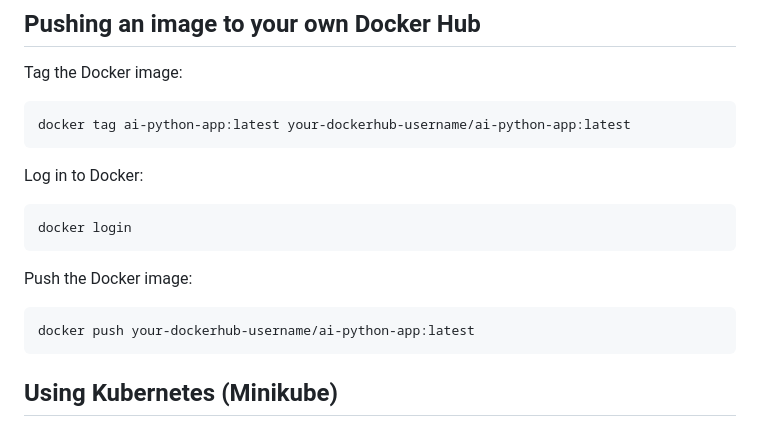
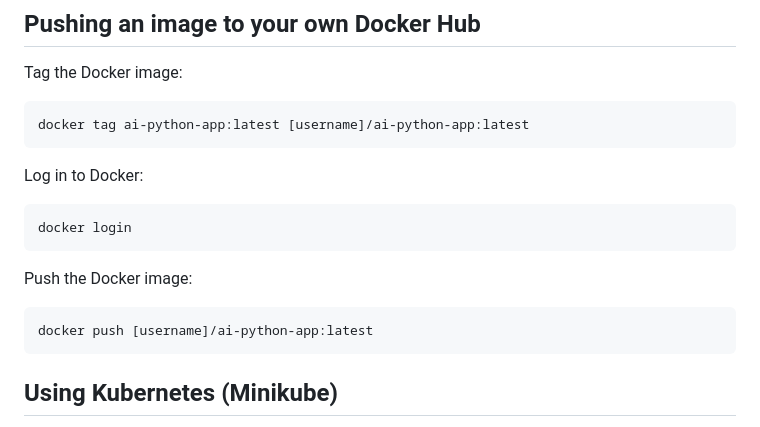
Before and after one commit to antazo/ai-python, a Markdown page: README.md, the part around the change. Rendered like a GitHub page.

Commit message:
Docker Hub username

````diff
--- a/README.md
+++ b/README.md
@@ -129,7 +129,7 @@ docker run -p 5000:5000 ai-python-app
 Tag the Docker image:
 
 ```bash
-docker tag ai-python-app:latest your-dockerhub-username/ai-python-app:latest
+docker tag ai-python-app:latest [username]/ai-python-app:latest
 ```
 
 Log in to Docker:
@@ -141,7 +141,7 @@ docker login
 Push the Docker image:
 
 ```bash
-docker push your-dockerhub-username/ai-python-app:latest
+docker push [username]/ai-python-app:latest
 ```
 
 ## Using Kubernetes (Minikube)
````
